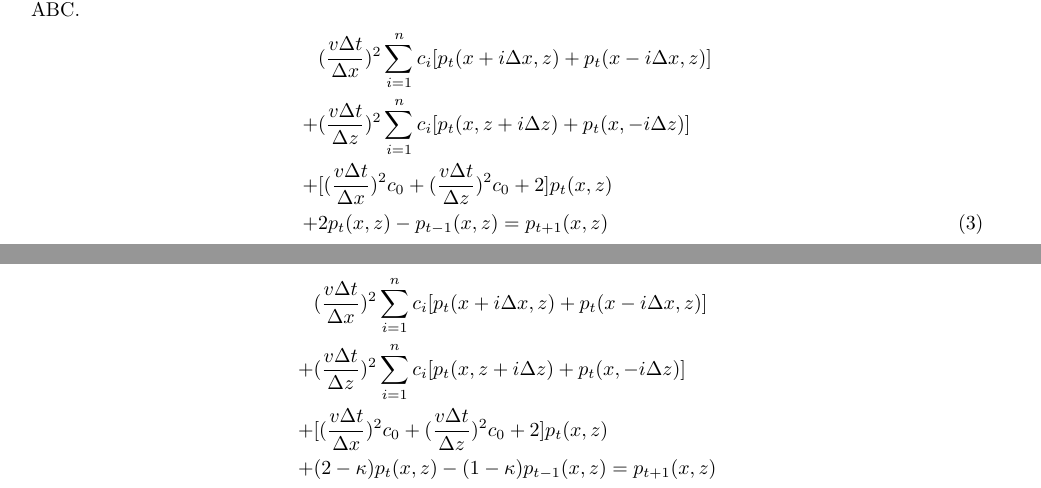
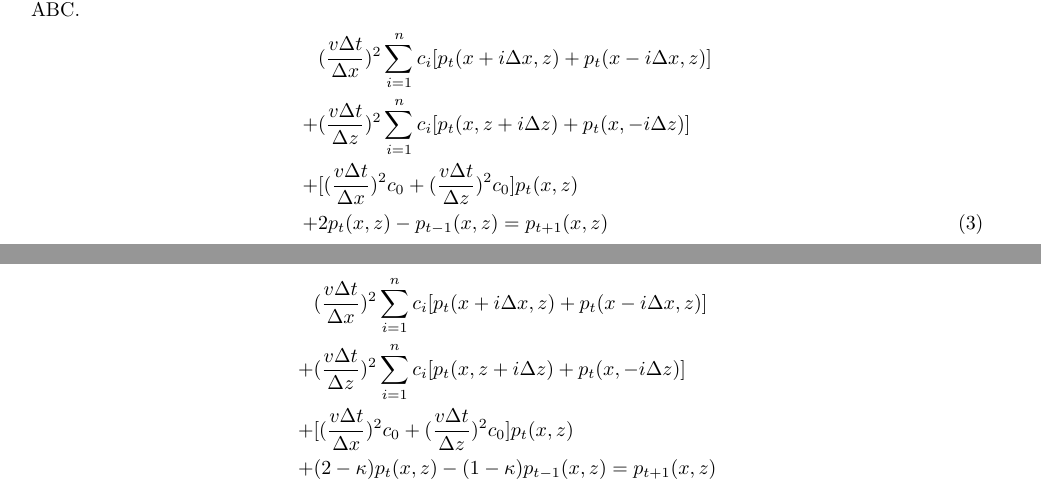
Before and after one commit to shiyxg/KAUST_log, a LaTeX document (WE_LABS_doc/readme.tex): two parts of pages 2 and 3 of 7, joined at a grey line, cut so that both start at the same text. Compiled offline with pdfLaTeX.

Commit message:
fix a error in FD

```diff
--- a/WE_LABS_doc/readme.tex
+++ b/WE_LABS_doc/readme.tex
@@ -124,7 +124,7 @@ end
 		\begin{align}
 			&(\frac{v\Delta t}{\Delta x})^2\sum_{i=1}^n c_i[p_t(x+i\Delta x,z)+p_t(x-i\Delta x, z)] \notag\\
 			+&(\frac{v\Delta t}{\Delta z})^2\sum_{i=1}^n c_i[p_t(x, z+i\Delta z)+p_t(x, -i\Delta z)] \notag\\
-			+&[(\frac{v\Delta t}{\Delta x})^2c_0+(\frac{v\Delta t}{\Delta z})^2c_0+2]p_t(x,z)\notag\\
+			+&[(\frac{v\Delta t}{\Delta x})^2c_0+(\frac{v\Delta t}{\Delta z})^2c_0]p_t(x,z)\notag\\
 			+&2p_t(x,z)-p_{t-1}(x,z)=p_{t+1}(x,z)
 			\label{FD-n}
 		\end{align}
@@ -132,7 +132,7 @@ end
 		\begin{align}
 			&(\frac{v\Delta t}{\Delta x})^2\sum_{i=1}^n c_i[p_t(x+i\Delta x,z)+p_t(x-i\Delta x, z)] \notag\\
 			+&(\frac{v\Delta t}{\Delta z})^2\sum_{i=1}^n c_i[p_t(x, z+i\Delta z)+p_t(x, -i\Delta z)] \notag\\
-			+&[(\frac{v\Delta t}{\Delta x})^2c_0+(\frac{v\Delta t}{\Delta z})^2c_0+2]p_t(x,z)\notag\\
+			+&[(\frac{v\Delta t}{\Delta x})^2c_0+(\frac{v\Delta t}{\Delta z})^2c_0]p_t(x,z)\notag\\
 			+&(2-\kappa)p_t(x,z)-(1-\kappa)p_{t-1}(x,z)=p_{t+1}(x,z) \notag\\
 			,&where\ \kappa=(\frac{d_{i2b}}{D_{abc}})^2\times 3.0 \times  16 v_{min}\times \Delta t
 			\label{FD-ABC}
```
